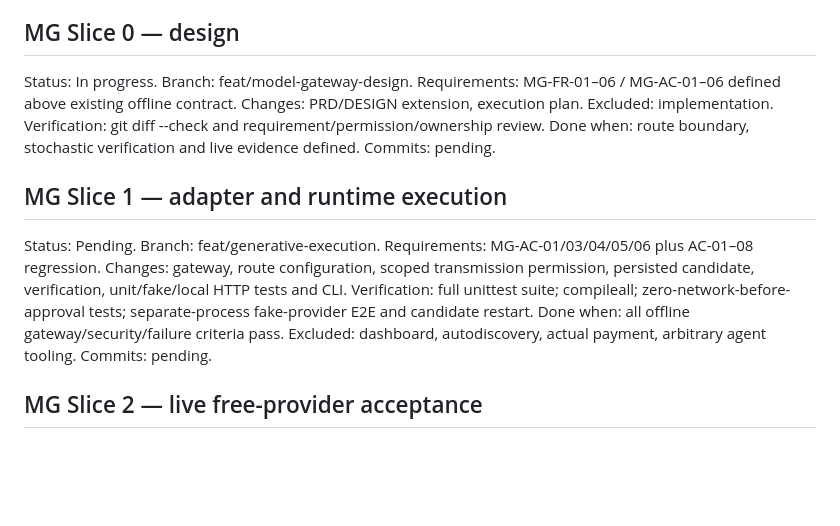
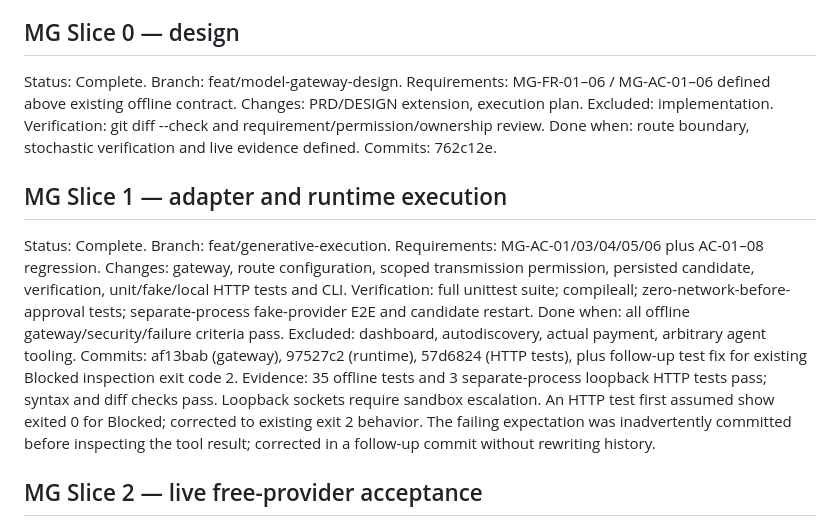
Before and after one commit to zzaehong/Nidus, a Markdown page: docs/plans/current-plan.md, the part around the change. Rendered like a GitHub page; blank space fills up the shorter version.

Commit message:
문서: 게이트웨이 보안과 HTTP 통합 검증 결과 기록

```diff
--- a/docs/plans/current-plan.md
+++ b/docs/plans/current-plan.md
@@ -56,22 +56,29 @@ uncommitted and never stage it. New integration: feat/model-gateway.
 Conceptual v2 stays unchanged. New prompt supersedes earlier provider-decision stop.
 
 ## MG Slice 0 — design
-Status: In progress. Branch: feat/model-gateway-design.
+Status: Complete. Branch: feat/model-gateway-design.
 Requirements: MG-FR-01–06 / MG-AC-01–06 defined above existing offline contract.
 Changes: PRD/DESIGN extension, execution plan. Excluded: implementation.
 Verification: git diff --check and requirement/permission/ownership review.
 Done when: route boundary, stochastic verification and live evidence defined.
-Commits: pending.
+Commits: 762c12e.
 
 ## MG Slice 1 — adapter and runtime execution
-Status: Pending. Branch: feat/generative-execution.
+Status: Complete. Branch: feat/generative-execution.
 Requirements: MG-AC-01/03/04/05/06 plus AC-01–08 regression.
 Changes: gateway, route configuration, scoped transmission permission, persisted
 candidate, verification, unit/fake/local HTTP tests and CLI.
 Verification: full unittest suite; compileall; zero-network-before-approval tests;
 separate-process fake-provider E2E and candidate restart.
 Done when: all offline gateway/security/failure criteria pass. Excluded: dashboard,
-autodiscovery, actual payment, arbitrary agent tooling. Commits: pending.
+autodiscovery, actual payment, arbitrary agent tooling.
+Commits: af13bab (gateway), 97527c2 (runtime), 57d6824 (HTTP tests), plus
+follow-up test fix for existing Blocked inspection exit code 2.
+Evidence: 35 offline tests and 3 separate-process loopback HTTP tests pass; syntax
+and diff checks pass. Loopback sockets require sandbox escalation. An HTTP test
+first assumed show exited 0 for Blocked; corrected to existing exit 2 behavior.
+The failing expectation was inadvertently committed before inspecting the tool
+result; corrected in a follow-up commit without rewriting history.
 
 ## MG Slice 2 — live free-provider acceptance
 Status: Pending. Branch: feat/model-live-acceptance.
```
